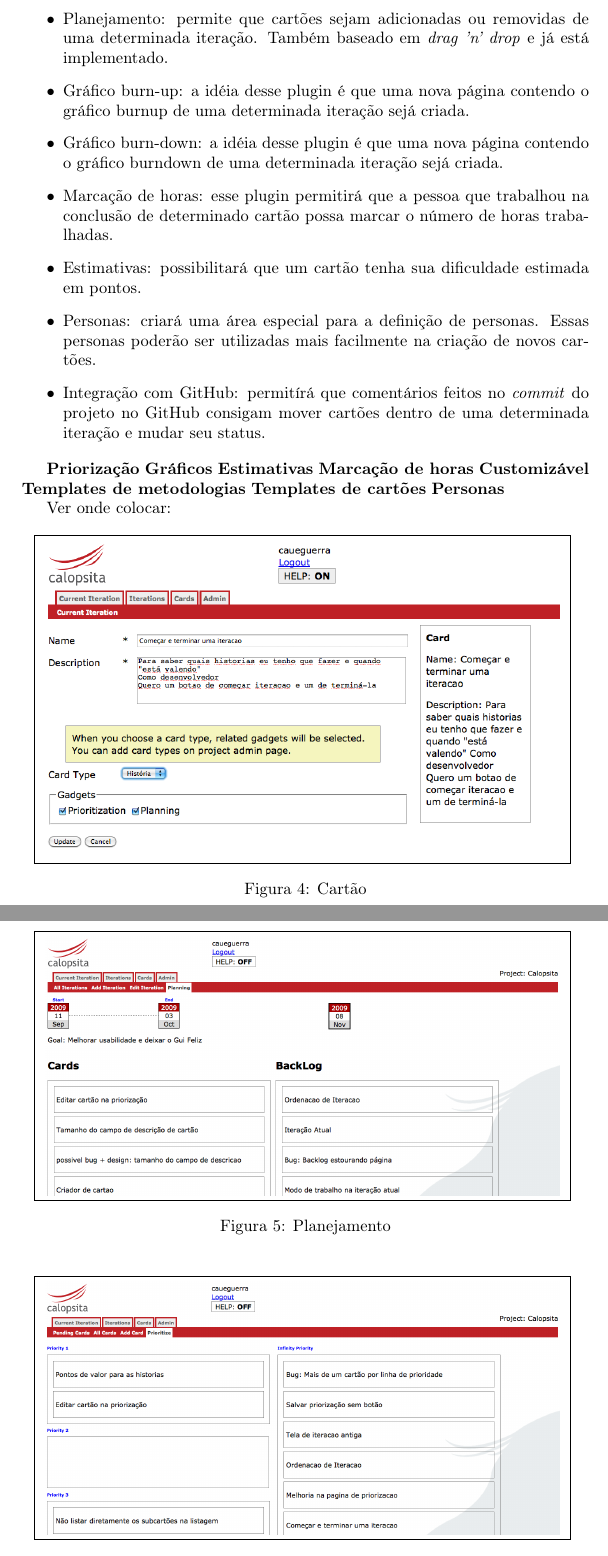
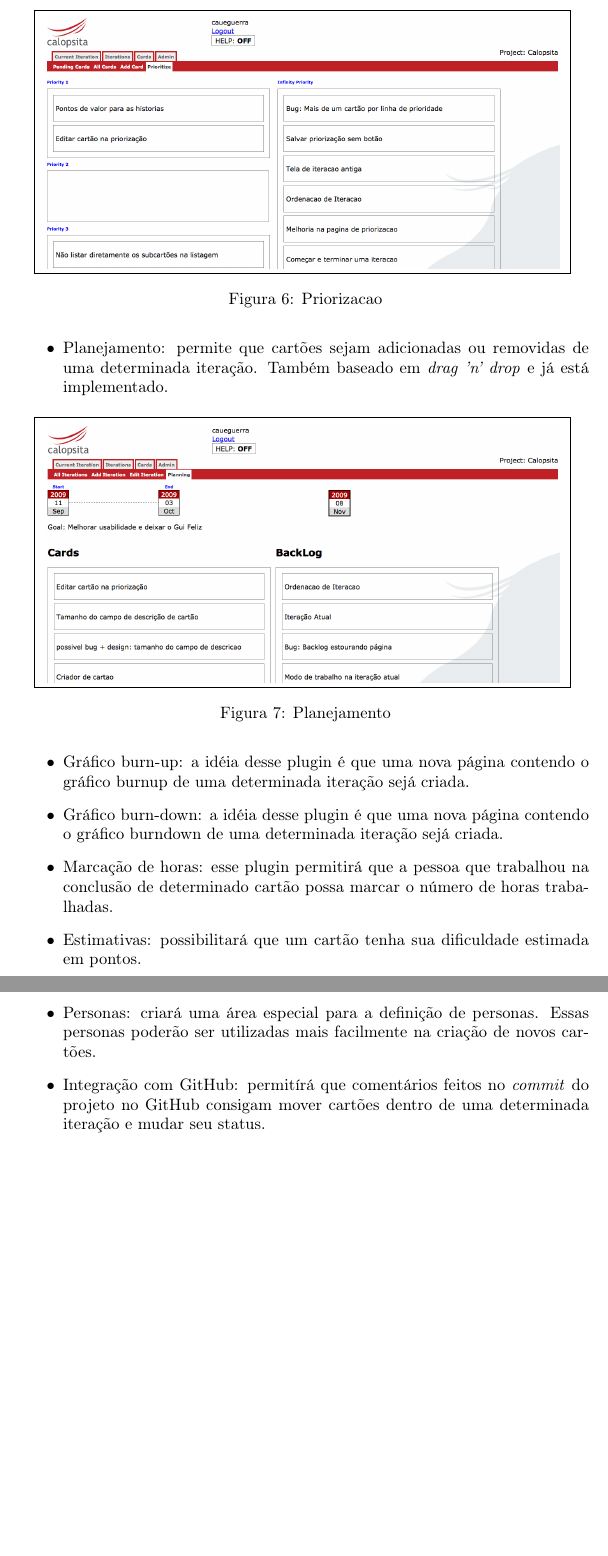
Before and after one commit to caelum/calopsita-monografia, a LaTeX document (monografia.tex, which reads 05-funcionalidades.tex): two parts of pages 21 and 22 of 34 before the commit and two parts of pages 22 and 23 of 34 after it, joined at a grey line, cut at the place of the change, the shorter picture padded with empty space. Compiled offline with pdfLaTeX.

Commit message:
funcionalidades

```diff
--- a/05-funcionalidades.tex
+++ b/05-funcionalidades.tex
@@ -33,36 +50,17 @@ Falta coisa aqui... muita, btw
 Como explicado anteriormente, o \calopsita{} possuí um núcleo com as funcionalidades essenciais e as demais serão fornecidas através de \textit{plugins}. Temos em nosso \textit{backlog}, diversos plugins para serem implementados e que já viriam na instalação padrão do \calopsita{}. Segue abaixo uma breve descrição de cada um deles:
 
 \begin{itemize}
-	\item{Priorização: permite seja atribuída uma prioridade a um determinado cartão através de uma interface baseada em \textit{drag 'n' drop}. Esse plugin já está implementado.}
-	\item{Planejamento: permite que cartões sejam adicionadas ou removidas de uma determinada iteração. Também baseado em \textit{drag 'n' drop} e já está implementado.}
-	\item{Gráfico burn-up: a idéia desse plugin é que uma nova página contendo o gráfico burnup de uma determinada iteração sejá criada.}
-	\item{Gráfico burn-down: a idéia desse plugin é que uma nova página contendo o gráfico burndown de uma determinada iteração sejá criada.}
-	\item{Marcação de horas: esse plugin permitirá que a pessoa que trabalhou na conclusão de determinado cartão possa marcar o número de horas trabalhadas.}
-	\item{Estimativas: possibilitará que um cartão tenha sua dificuldade estimada em pontos.}
-	\item{Personas: criará uma área especial para a definição de personas. Essas personas poderão ser utilizadas mais facilmente na criação de novos cartões.}
-	\item{Integração com GitHub: permitírá que comentários feitos no \textit{commit} do projeto no GitHub consigam mover cartões dentro de uma determinada iteração e mudar seu status.}
-\end{itemize}
-
-
-\textbf{Priorização}
-\textbf{Gráficos}
-\textbf{Estimativas}
-\textbf{Marcação de horas}
-\textbf{Customizável}
-\textbf{Templates de metodologias}
-\textbf{Templates de cartões}
-\textbf{Personas}
-
-
-Ver onde colocar:
+	\item{Priorização: permite seja atribuída uma prioridade a um determinado cartão através de uma interface baseada em \textit{drag 'n' drop}. Esse plugin já está implementado.
 
 	\begin{figure}[H]
 	  \centering
 	  \fbox{
-    \includegraphics[width=110mm]{images/cartao.png}
+	    \includegraphics[width=110mm]{images/priorizacao.png}
 	  }
-  \caption{Cartão}\label{figura:cartao}
+	  \caption{Priorizacao}\label{figura:priorizacao}
 	\end{figure}
+	}
+	\item{Planejamento: permite que cartões sejam adicionadas ou removidas de uma determinada iteração. Também baseado em \textit{drag 'n' drop} e já está implementado.
 
 	\begin{figure}[H]
 	  \centering
@@ -71,10 +69,11 @@ Ver onde colocar:
 	  }
 	  \caption{Planejamento}\label{figura:planejamento}
 	\end{figure}
-
-\begin{figure}[H]
-  \centering
-  \fbox{
-    \includegraphics[width=110mm]{images/priorizacao.png}
 	}
-  \caption{Priorizacao}\label{figura:priorizacao}
+	\item{Gráfico burn-up: a idéia desse plugin é que uma nova página contendo o gráfico burnup de uma determinada iteração sejá criada.}
+	\item{Gráfico burn-down: a idéia desse plugin é que uma nova página contendo o gráfico burndown de uma determinada iteração sejá criada.}
+	\item{Marcação de horas: esse plugin permitirá que a pessoa que trabalhou na conclusão de determinado cartão possa marcar o número de horas trabalhadas.}
+	\item{Estimativas: possibilitará que um cartão tenha sua dificuldade estimada em pontos.}
+	\item{Personas: criará uma área especial para a definição de personas. Essas personas poderão ser utilizadas mais facilmente na criação de novos cartões.}
+	\item{Integração com GitHub: permitírá que comentários feitos no \textit{commit} do projeto no GitHub consigam mover cartões dentro de uma determinada iteração e mudar seu status.}
+\end{itemize}
```
Also changed, not shown: 05-funcionalidades.tex (26 more changed lines). Lines whose indentation alone changed are shown as unchanged.
